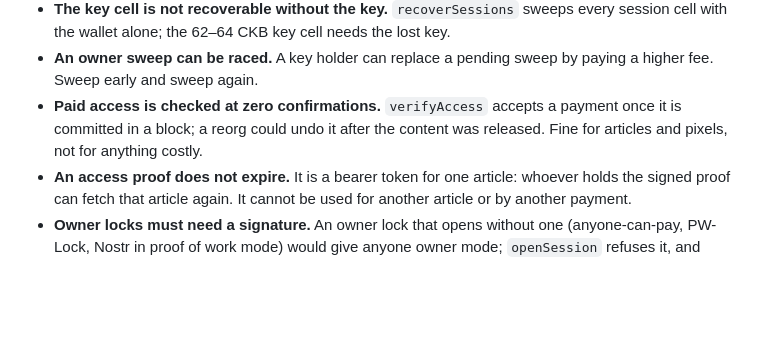
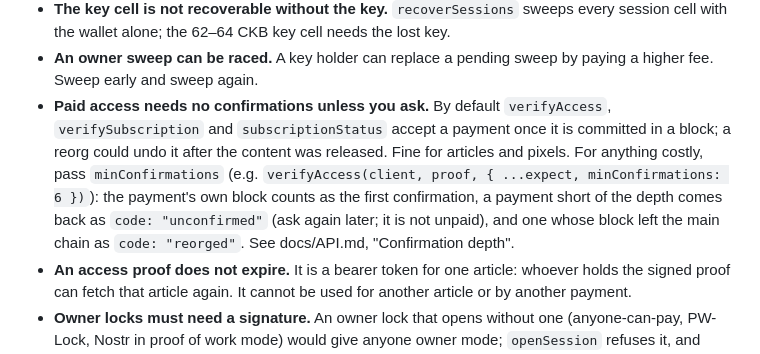
Before and after one commit to luongthanhtung03/ckb-session-kit, a Markdown page: README.md, the part around the change. Rendered like a GitHub page; blank space fills up the shorter version.

```diff
--- a/README.md
+++ b/README.md
@@ -716,9 +716,15 @@ What has and has not been shown on testnet is in
   lost key.
 - **An owner sweep can be raced.** A key holder can replace a pending sweep by
   paying a higher fee. Sweep early and sweep again.
-- **Paid access is checked at zero confirmations.** `verifyAccess` accepts a
-  payment once it is committed in a block; a reorg could undo it after the
-  content was released. Fine for articles and pixels, not for anything costly.
+- **Paid access needs no confirmations unless you ask.** By default
+  `verifyAccess`, `verifySubscription` and `subscriptionStatus` accept a payment
+  once it is committed in a block; a reorg could undo it after the content was
+  released. Fine for articles and pixels. For anything costly, pass
+  `minConfirmations` (e.g. `verifyAccess(client, proof, { ...expect,
+  minConfirmations: 6 })`): the payment's own block counts as the first
+  confirmation, a payment short of the depth comes back as `code:
+  "unconfirmed"` (ask again later; it is not unpaid), and one whose block left
+  the main chain as `code: "reorged"`. See docs/API.md, "Confirmation depth".
 - **An access proof does not expire.** It is a bearer token for one article:
   whoever holds the signed proof can fetch that article again. It cannot be
   used for another article or by another payment.
```
Also changed, not shown: CHANGELOG.md (+24 -0 lines), docs/API.md (+40 -5 lines).
